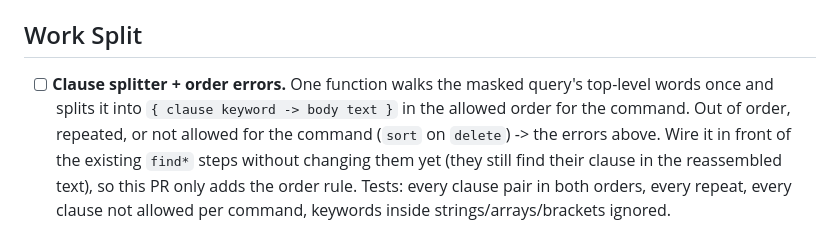
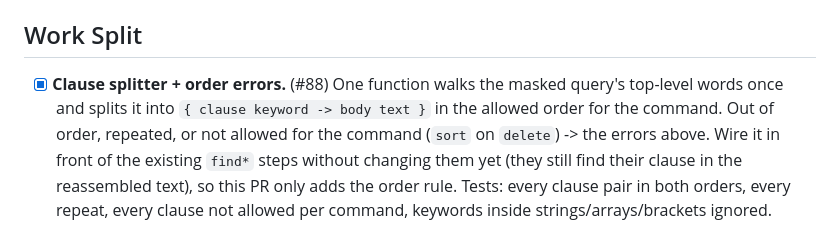
Before and after one commit to jheagle/json-file-db, a Markdown page: FEATURE_WORK.md, the part around the change. Drawn GitHub-style.

Commit message:
Epic plan: tick task 1 (clause splitter, #88)

```diff
--- a/FEATURE_WORK.md
+++ b/FEATURE_WORK.md
@@ -35,7 +35,7 @@ Each clause is optional and may appear at most once, in this order:
 
 ## Work Split
 
-- [ ] **Clause splitter + order errors.** One function walks the masked query's top-level words once and splits it
+- [x] **Clause splitter + order errors.** (#88) One function walks the masked query's top-level words once and splits it
   into `{ clause keyword -> body text }` in the allowed order for the command. Out of order, repeated, or not allowed
   for the command (`sort` on `delete`) -> the errors above. Wire it in front of the existing `find*` steps without
   changing them yet (they still find their clause in the reassembled text), so this PR only adds the order rule.
```
